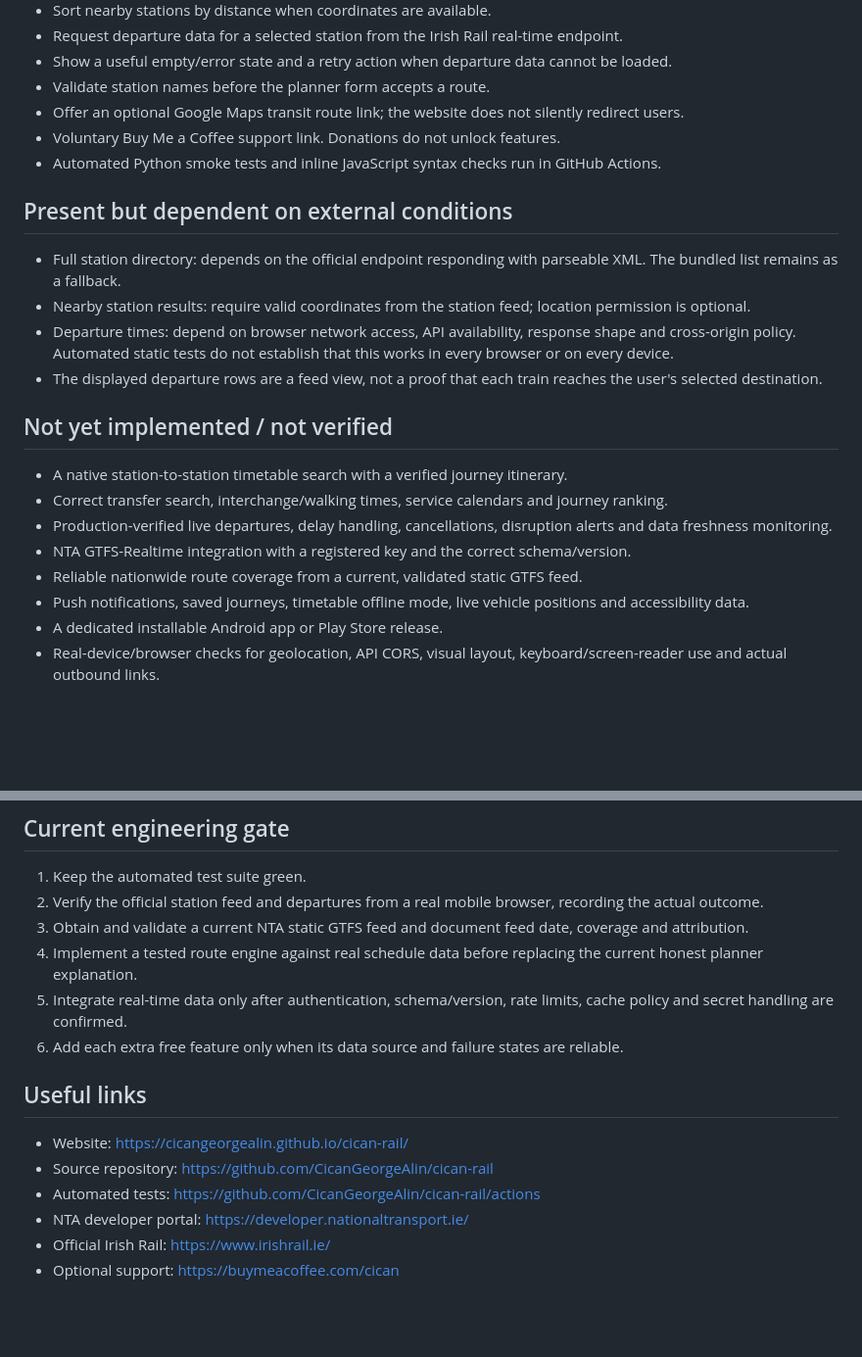
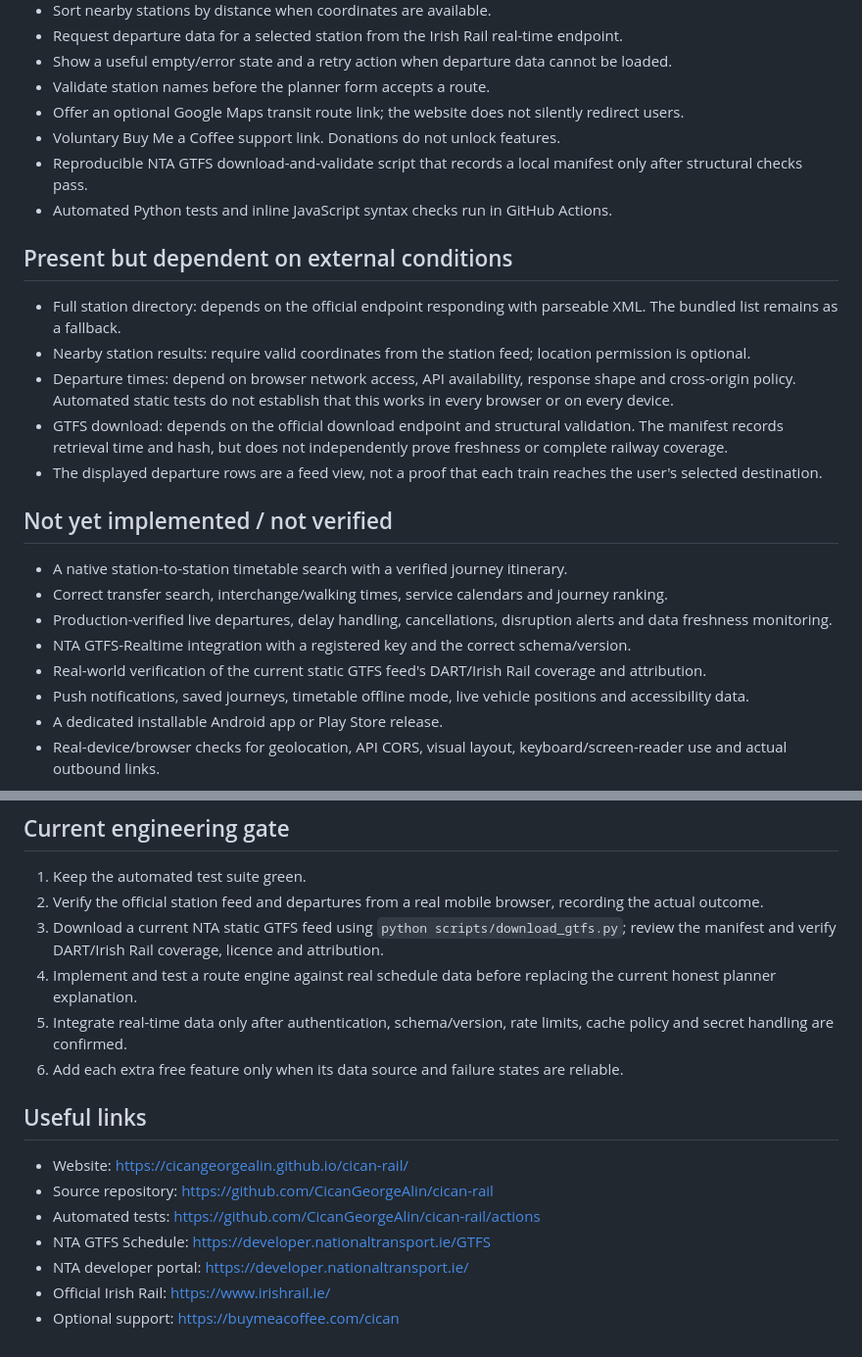
Before and after one commit to CicanGeorgeAlin/cican-rail, a Markdown page: STATUS.md, 2 parts joined by grey strips. Shown at 98% size. Drawn GitHub-style; blank space fills up the shorter version.

Commit message:
Document reproducible GTFS acquisition and validation

```diff
--- a/STATUS.md
+++ b/STATUS.md
@@ -16,13 +16,15 @@ This is a source-code and automated-test audit, not a claim that every live data
 - Validate station names before the planner form accepts a route.
 - Offer an optional Google Maps transit route link; the website does not silently redirect users.
 - Voluntary Buy Me a Coffee support link. Donations do not unlock features.
-- Automated Python smoke tests and inline JavaScript syntax checks run in GitHub Actions.
+- Reproducible NTA GTFS download-and-validate script that records a local manifest only after structural checks pass.
+- Automated Python tests and inline JavaScript syntax checks run in GitHub Actions.
 
 ## Present but dependent on external conditions
 
 - Full station directory: depends on the official endpoint responding with parseable XML. The bundled list remains as a fallback.
 - Nearby station results: require valid coordinates from the station feed; location permission is optional.
 - Departure times: depend on browser network access, API availability, response shape and cross-origin policy. Automated static tests do not establish that this works in every browser or on every device.
+- GTFS download: depends on the official download endpoint and structural validation. The manifest records retrieval time and hash, but does not independently prove freshness or complete railway coverage.
 - The displayed departure rows are a feed view, not a proof that each train reaches the user's selected destination.
 
 ## Not yet implemented / not verified
@@ -31,7 +33,7 @@ This is a source-code and automated-test audit, not a claim that every live data
 - Correct transfer search, interchange/walking times, service calendars and journey ranking.
 - Production-verified live departures, delay handling, cancellations, disruption alerts and data freshness monitoring.
 - NTA GTFS-Realtime integration with a registered key and the correct schema/version.
-- Reliable nationwide route coverage from a current, validated static GTFS feed.
+- Real-world verification of the current static GTFS feed's DART/Irish Rail coverage and attribution.
 - Push notifications, saved journeys, timetable offline mode, live vehicle positions and accessibility data.
 - A dedicated installable Android app or Play Store release.
 - Real-device/browser checks for geolocation, API CORS, visual layout, keyboard/screen-reader use and actual outbound links.
@@ -44,8 +46,8 @@ The target is to provide passenger essentials without a subscription: station se
 
 1. Keep the automated test suite green.
 2. Verify the official station feed and departures from a real mobile browser, recording the actual outcome.
-3. Obtain and validate a current NTA static GTFS feed and document feed date, coverage and attribution.
-4. Implement a tested route engine against real schedule data before replacing the current honest planner explanation.
+3. Download a current NTA static GTFS feed using `python scripts/download_gtfs.py`; review the manifest and verify DART/Irish Rail coverage, licence and attribution.
+4. Implement and test a route engine against real schedule data before replacing the current honest planner explanation.
 5. Integrate real-time data only after authentication, schema/version, rate limits, cache policy and secret handling are confirmed.
 6. Add each extra free feature only when its data source and failure states are reliable.
 
@@ -54,6 +56,7 @@ The target is to provide passenger essentials without a subscription: station se
 - Website: https://cicangeorgealin.github.io/cican-rail/
 - Source repository: https://github.com/CicanGeorgeAlin/cican-rail
 - Automated tests: https://github.com/CicanGeorgeAlin/cican-rail/actions
+- NTA GTFS Schedule: https://developer.nationaltransport.ie/GTFS
 - NTA developer portal: https://developer.nationaltransport.ie/
 - Official Irish Rail: https://www.irishrail.ie/
 - Optional support: https://buymeacoffee.com/cican
```
